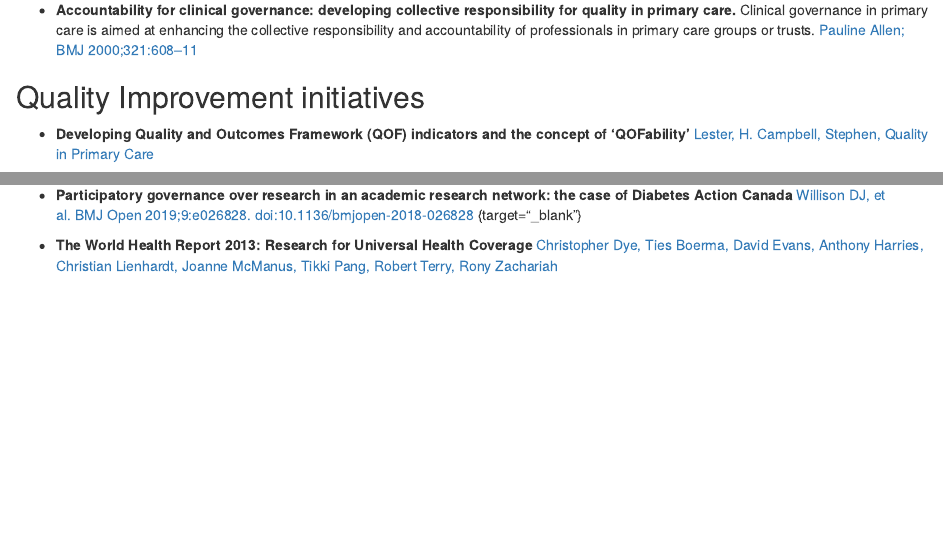
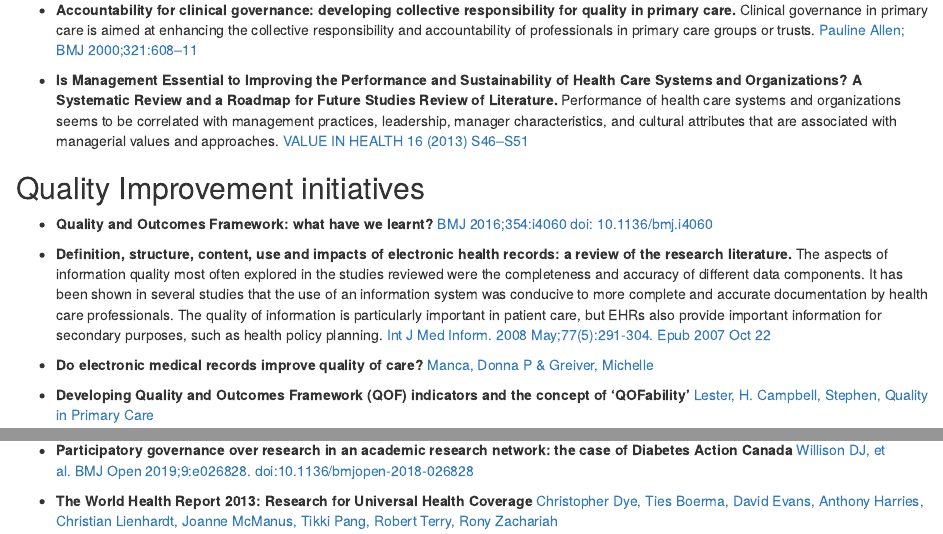
Before and after one commit to Filustria/family_medicine_impact, an R Markdown document (livro/05-quick_references.Rmd): the page in a window 1100 px wide, from 6490 px down, and a second part further down, joined at a grey line. Rendered offline with R 4.5, knitr and Pandoc, with nearby package versions; drawn as R Markdown's standard HTML page in place of the format the file asks for.

Commit message:
novas referencias de 12.01.2020

```diff
--- a/livro/05-quick_references.Rmd
+++ b/livro/05-quick_references.Rmd
@@ -243,7 +243,17 @@ Cad. saúde colet. vol.26 no.2 Rio de Janeiro abr./jun. 2018 http://dx.doi.org/1
 - **Accountability for clinical governance: developing collective responsibility for quality in primary care.** Clinical governance in primary care is aimed at enhancing the collective responsibility and accountability of professionals in primary care groups or trusts. [Pauline Allen; BMJ 2000;321:608–11](https://www.who.int/management/partnerships/accountability/ClinicalGovernancePHCAccountability.pdf){target="_blank"}
 
 
+- **Is Management Essential to Improving the Performance and Sustainability of Health Care Systems and Organizations? A Systematic Review and a Roadmap for Future Studies Review of Literature.** Performance of health care systems and organizations seems to be correlated with management practices, leadership, manager characteristics, and cultural attributes that are associated with managerial values and approaches. [VALUE IN HEALTH 16 (2013) S46–S51](https://www.valueinhealthjournal.com/article/S1098-3015(12)04155-1/pdf){target="_blank"}
+
+
 ## Quality Improvement initiatives {-}
+
+
+- **Quality and Outcomes Framework: what have we learnt?** [BMJ 2016;354:i4060 doi: 10.1136/bmj.i4060](https://www.bmj.com/content/bmj/354/bmj.i4060.full.pdf){target="_blank"}
+
+- **Definition, structure, content, use and impacts of electronic health records: a review of the research literature.** The aspects of information quality most often explored in the studies reviewed were the completeness and accuracy of different data components. It has been shown in several studies that the use of an information system was conducive to more complete and accurate documentation by health care professionals. The quality of information is particularly important in patient care, but EHRs also provide important information for secondary purposes, such as health policy planning. [Int J Med Inform. 2008 May;77(5):291-304. Epub 2007 Oct 22](https://sci-hub.tw/10.1016/j.ijmedinf.2007.09.001){target="_blank"}
+
+- **Do electronic medical records improve quality of care?** [Manca, Donna P & Greiver, Michelle](Canadian Family Physician • Le Médecin de famille canadien | Vol 61: october • octobre 2015){target="_blank"}
 
 
 - **Developing Quality and Outcomes Framework (QOF) indicators and the concept of 'QOFability'** [Lester, H. Campbell, Stephen, Quality in Primary Care](http://primarycare.imedpub.com/developing-quality-and-outcomes-framework-qof-indicators-and-the-concept-of-qofability.php?aid=902){target="_blank"}
```
Also changed, not shown: livro/livro.Rmd (+13 -2 lines), docs/search_index.json, livro/livro.pdf, livro/livro.tex, livro/05-quick_references.Rmd (5 more changed lines), 8 other files.
